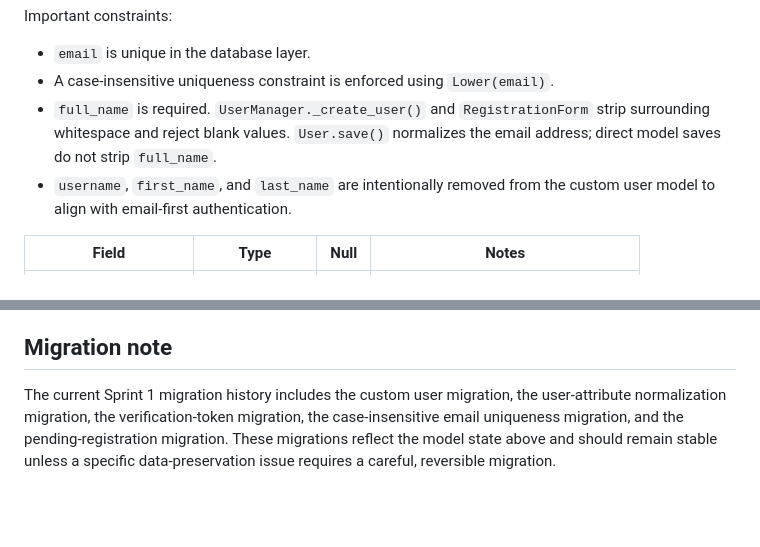
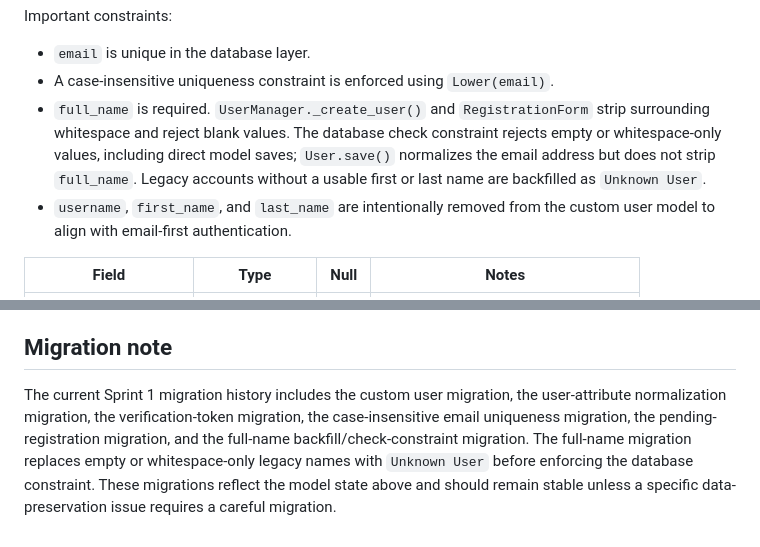
Before and after one commit to kennethvelasco-dev/curator-class-forum, a Markdown page: docs/database-schema.md, 2 parts joined by grey strips. GitHub-like rendering; blank space fills up the shorter version.

Commit message:
docs(accounts): document legacy full-name backfill and constraint

```diff
--- a/docs/database-schema.md
+++ b/docs/database-schema.md
@@ -26,7 +26,7 @@ Important constraints:
 
 - `email` is unique in the database layer.
 - A case-insensitive uniqueness constraint is enforced using `Lower(email)`.
-- `full_name` is required. `UserManager._create_user()` and `RegistrationForm` strip surrounding whitespace and reject blank values. `User.save()` normalizes the email address; direct model saves do not strip `full_name`.
+- `full_name` is required. `UserManager._create_user()` and `RegistrationForm` strip surrounding whitespace and reject blank values. The database check constraint rejects empty or whitespace-only values, including direct model saves; `User.save()` normalizes the email address but does not strip `full_name`. Legacy accounts without a usable first or last name are backfilled as `Unknown User`.
 - `username`, `first_name`, and `last_name` are intentionally removed from the custom user model to align with email-first authentication.
 
 | Field | Type | Null | Notes |
@@ -135,4 +135,4 @@ These entities should be implemented only when the relevant sprint requirements
 
 ## Migration note
 
-The current Sprint 1 migration history includes the custom user migration, the user-attribute normalization migration, the verification-token migration, the case-insensitive email uniqueness migration, and the pending-registration migration. These migrations reflect the model state above and should remain stable unless a specific data-preservation issue requires a careful, reversible migration.
+The current Sprint 1 migration history includes the custom user migration, the user-attribute normalization migration, the verification-token migration, the case-insensitive email uniqueness migration, the pending-registration migration, and the full-name backfill/check-constraint migration. The full-name migration replaces empty or whitespace-only legacy names with `Unknown User` before enforcing the database constraint. These migrations reflect the model state above and should remain stable unless a specific data-preservation issue requires a careful migration.
```
